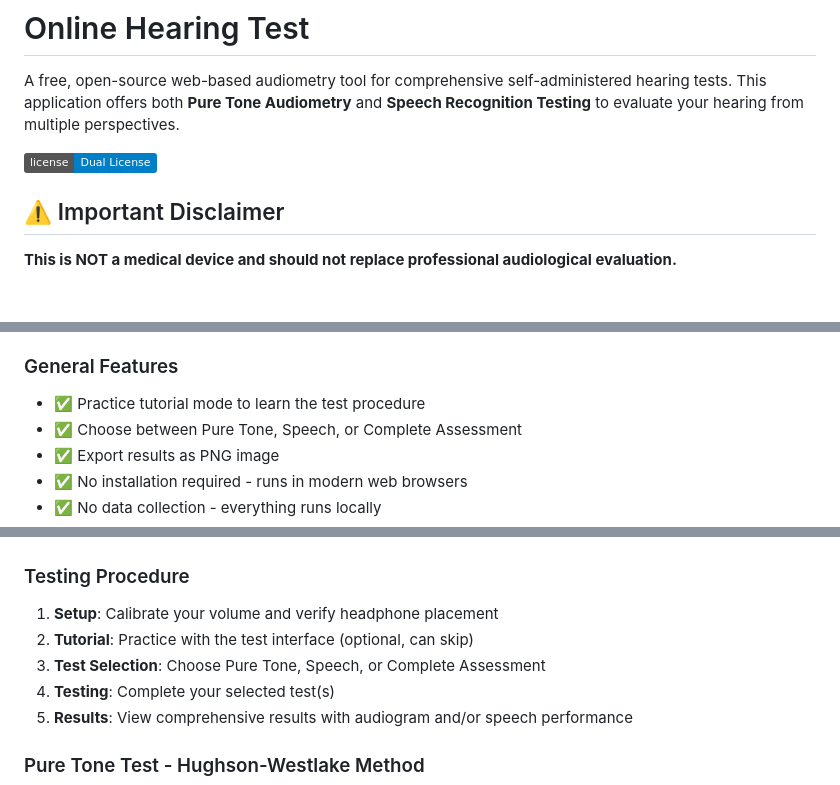
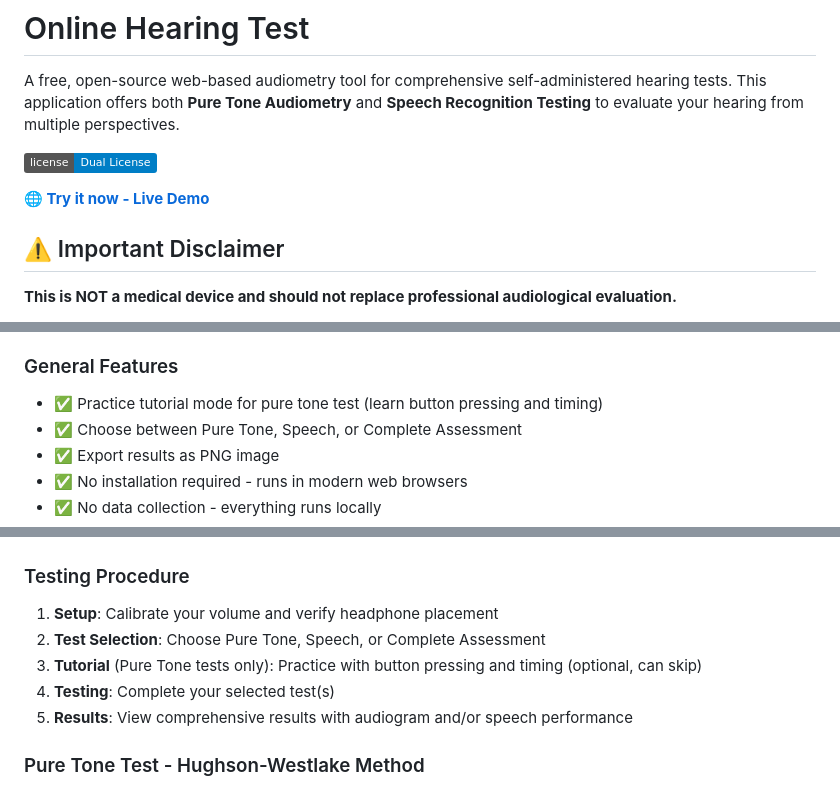
Before and after one commit to tzvatot/hearing-test, a Markdown page: README.md, 3 parts joined by grey strips. Rendered like a GitHub page; badges without logos; blank space fills up the shorter version.

Commit message:
Update README: clarify tutorial is for pure tone only and add live demo link
- Added link to live demo at https://tzvatot.github.io/hearing-test
- Clarified that practice tutorial is only for pure tone tests
- Updated testing procedure order to reflect actual flow
- Made it clear tutorial doesn't apply to speech test

```diff
--- a/README.md
+++ b/README.md
@@ -3,6 +3,8 @@
 A free, open-source web-based audiometry tool for comprehensive self-administered hearing tests. This application offers both **Pure Tone Audiometry** and **Speech Recognition Testing** to evaluate your hearing from multiple perspectives.
 
 ![License](https://img.shields.io/badge/license-Dual%20License-blue.svg)
+
+**🌐 [Try it now - Live Demo](https://tzvatot.github.io/hearing-test)**
 
 ## ⚠️ Important Disclaimer
 
@@ -33,7 +35,7 @@ A free, open-source web-based audiometry tool for comprehensive self-administere
 - ✅ Available in English (uses Web Speech Synthesis)
 
 ### General Features
-- ✅ Practice tutorial mode to learn the test procedure
+- ✅ Practice tutorial mode for pure tone test (learn button pressing and timing)
 - ✅ Choose between Pure Tone, Speech, or Complete Assessment
 - ✅ Export results as PNG image
 - ✅ No installation required - runs in modern web browsers
@@ -47,8 +49,8 @@ A free, open-source web-based audiometry tool for comprehensive self-administere
 ### Testing Procedure
 
 1. **Setup**: Calibrate your volume and verify headphone placement
-2. **Tutorial**: Practice with the test interface (optional, can skip)
-3. **Test Selection**: Choose Pure Tone, Speech, or Complete Assessment
+2. **Test Selection**: Choose Pure Tone, Speech, or Complete Assessment
+3. **Tutorial** (Pure Tone tests only): Practice with button pressing and timing (optional, can skip)
 4. **Testing**: Complete your selected test(s)
 5. **Results**: View comprehensive results with audiogram and/or speech performance
 
```
